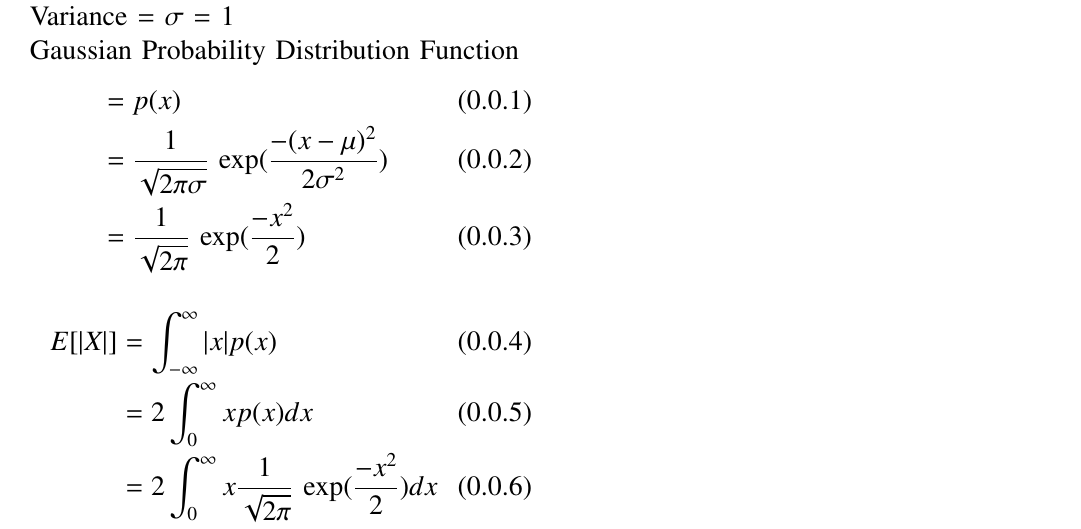
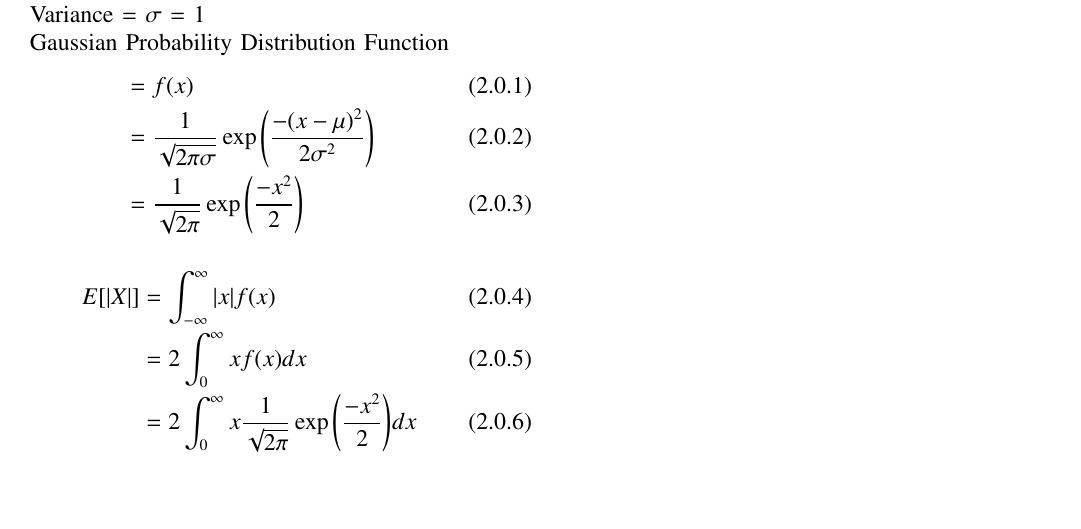
Before and after one commit to diya-goyal-29/AI1103, a LaTeX problem sheet (Assignment 2/Assignment 2.tex): part of the page, cut so that both start at the same text, the shorter picture padded with empty space. Compiled offline with pdfLaTeX.

Commit message:
Update Assignment 2.tex

```diff
--- a/Assignment 2/Assignment 2.tex
+++ b/Assignment 2/Assignment 2.tex
@@ -124,6 +124,3 @@ latex-tikz codes from
 \begin{lstlisting}
 https://github.com/diya-goyal-29/AI1103/blob/main/Assignment%202/Assignment%202.tex
 \end{lstlisting}
-\large \textbf{Gate problem no. 42}\\
-Let $X$ be a zero mean unit variance Gaussian random variable. $E[|X|]$ is equal to \dots\\
-\large \textbf{Solution}\\
@@ -131,17 +131,17 @@ Mean = $\mu$ = 0\\
 Variance = $\sigma$ = 1\\
 Gaussian Probability Distribution Function
 \begin{align}
-    &= p(x) \\
-    &= \frac{1}{\sqrt{2\pi\sigma}} \text{ exp} (\frac{-(x - \mu)^2}{2\sigma^2})\\
-    &= \frac{1}{\sqrt{2\pi}} \text{ exp} (\frac{-x^2}{2})
+    &= f(x)\\
+    &= \frac{1}{\sqrt{2\pi\sigma}} \exp{\left(\frac{-(x - \mu)^2}{2\sigma^2}\right)}\\
+    &= \frac{1}{\sqrt{2\pi}} \exp{ \left(\frac{-x^2}{2}\right)}
 \end{align}
 
 
 \begin{align}
-    E[|X|] &= \int _{-\infty} ^{\infty} |x| p(x)\\
-    &= 2 \int _{0} ^{\infty} x p(x) dx \\
-    &= 2 \int _{0} ^{\infty} x \frac{1}{\sqrt{2\pi}} \text{ exp} (\frac{-x^2}{2}) dx\\
-    &= \sqrt{\frac{2}{\pi}} \int _{0} ^{\infty} x \text{ exp} (\frac{-x^2}{2}) dx\\
+    \mean{ \abs X} &= \int _{-\infty} ^{\infty} \abs x f(x)\\
+    &= 2 \int _{0} ^{\infty} x f(x) dx \\
+    &= 2 \int _{0} ^{\infty} x \frac{1}{\sqrt{2\pi}}  \exp{\left(\frac{-x^2}{2}\right)} dx\\
+    &= \sqrt{\frac{2}{\pi}} \int _{0} ^{\infty} x  \exp {\left(\frac{-x^2}{2}\right)} dx\\
     &= \sqrt{\frac{2}{\pi}}\\
     &= 0.7978
 \end{align}
```
Also changed, not shown: Assignment 2/Assignment 2.tex (3 more changed lines).
